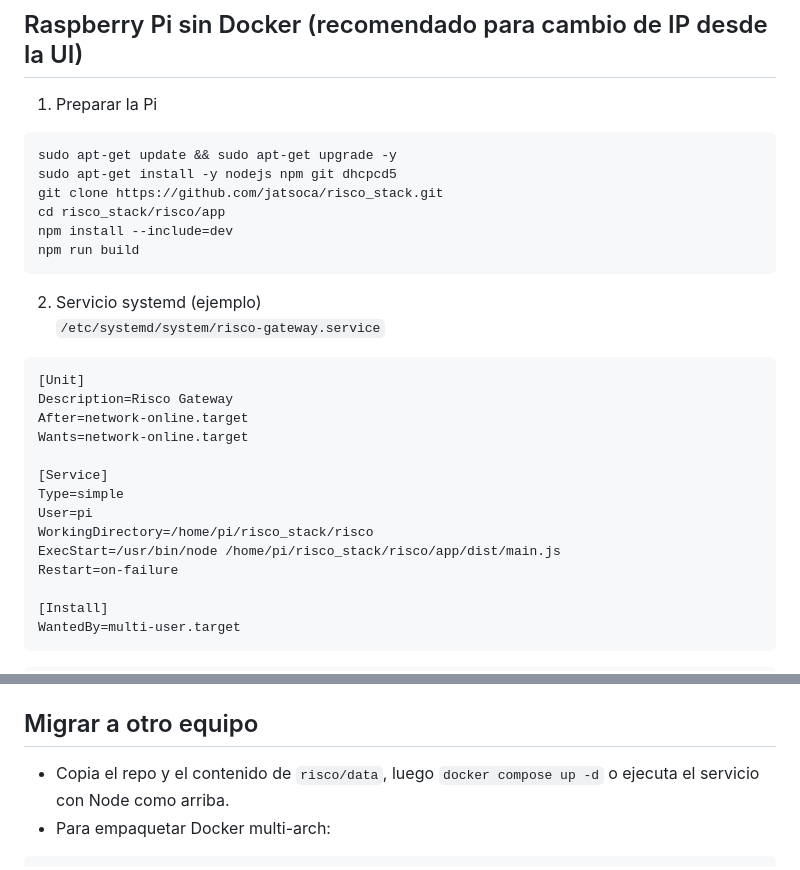
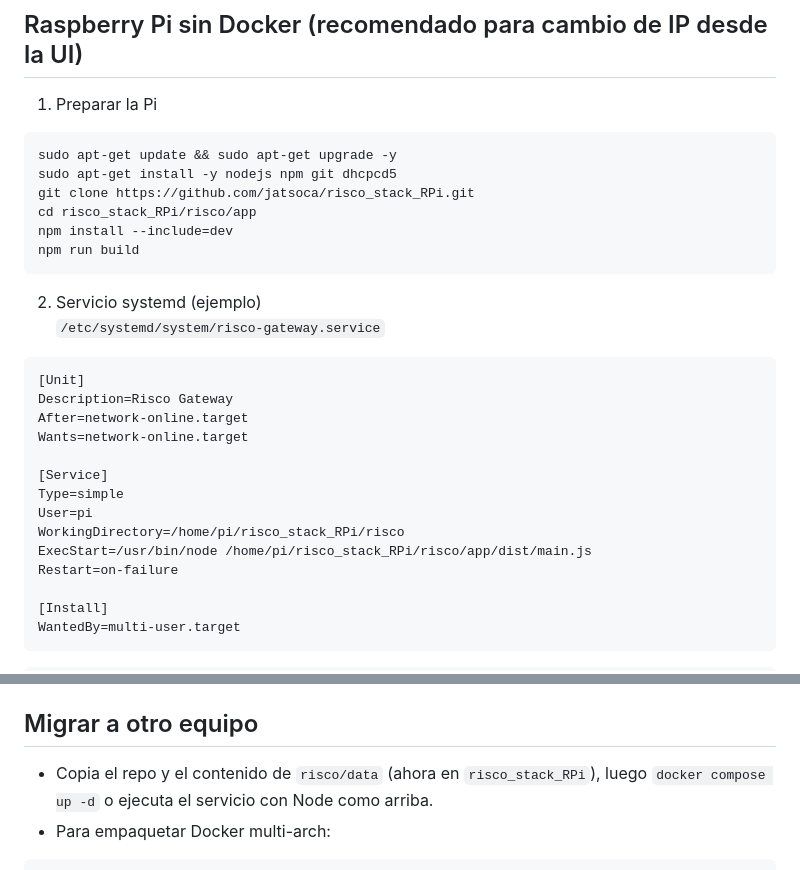
Before and after one commit to jatsoca/risco_stack_RPi, a Markdown page: README.md, 2 parts joined by grey strips. GitHub-like rendering.

Commit message:
readme rpi

````diff
--- a/README.md
+++ b/README.md
@@ -29,8 +29,8 @@ docker compose up -d
 ```bash
 sudo apt-get update && sudo apt-get upgrade -y
 sudo apt-get install -y nodejs npm git dhcpcd5
-git clone https://github.com/jatsoca/risco_stack.git
-cd risco_stack/risco/app
+git clone https://github.com/jatsoca/risco_stack_RPi.git
+cd risco_stack_RPi/risco/app
 npm install --include=dev
 npm run build
 ```
@@ -45,8 +45,8 @@ Wants=network-online.target
 [Service]
 Type=simple
 User=pi
-WorkingDirectory=/home/pi/risco_stack/risco
-ExecStart=/usr/bin/node /home/pi/risco_stack/risco/app/dist/main.js
+WorkingDirectory=/home/pi/risco_stack_RPi/risco
+ExecStart=/usr/bin/node /home/pi/risco_stack_RPi/risco/app/dist/main.js
 Restart=on-failure
 
 [Install]
@@ -82,7 +82,7 @@ sudo systemctl enable --now risco-gateway
 - `heartbeat_interval_ms`: latido opcional para monitoreo externo.
 
 ## Migrar a otro equipo
-- Copia el repo y el contenido de `risco/data`, luego `docker compose up -d` o ejecuta el servicio con Node como arriba.
+- Copia el repo y el contenido de `risco/data` (ahora en `risco_stack_RPi`), luego `docker compose up -d` o ejecuta el servicio con Node como arriba.
 - Para empaquetar Docker multi-arch:
 ```bash
 docker buildx build \
````
